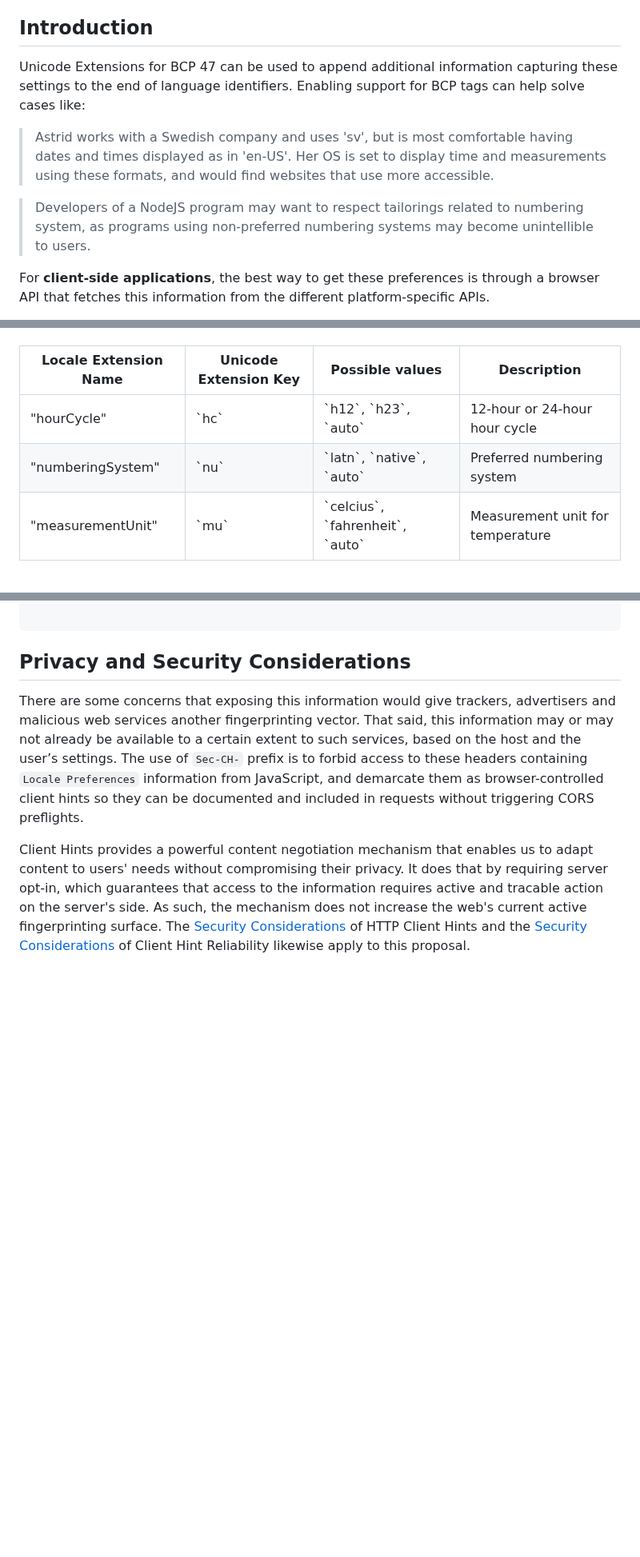
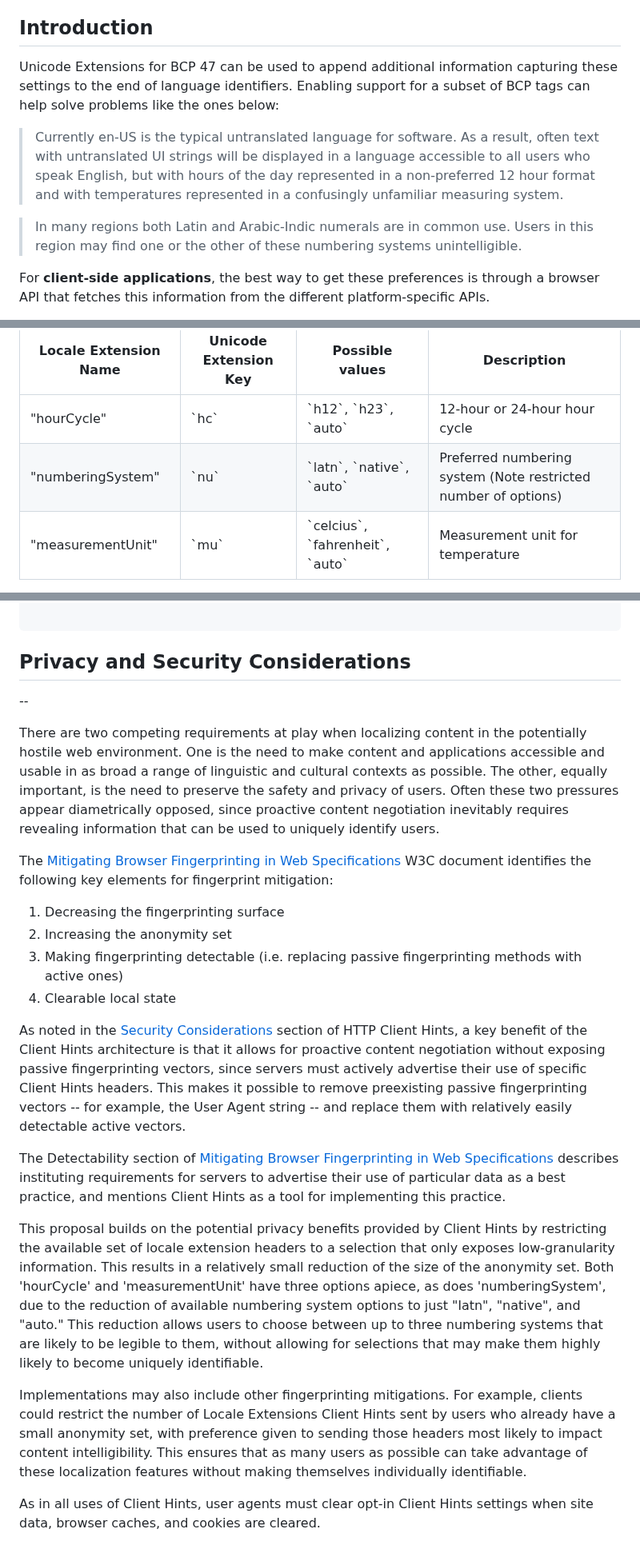
Before and after one commit to ben-allen/locale-extensions, a Markdown page: README.md, 3 parts joined by grey strips. Shown at 80% size. Drawn GitHub-style; blank space fills up the shorter version.

Commit message:
major update to privacy section of README

```diff
--- a/README.md
+++ b/README.md
@@ -29,12 +29,11 @@
 
 ## Introduction
 
-Unicode Extensions for BCP 47 can be used to append additional information capturing these settings to the end of language identifiers. Enabling support for BCP tags can help solve cases like:
+Unicode Extensions for BCP 47 can be used to append additional information capturing these settings to the end of language identifiers. Enabling support for a subset of BCP tags can help solve problems like the ones below:
 
->Astrid works with a Swedish company and uses 'sv', but is most comfortable having dates and times displayed as in 'en-US'. Her OS is set to display time and measurements using these formats, and would find websites that use more accessible.
+> Currently en-US is the typical untranslated language for software. As a result, often text with untranslated UI strings will be displayed in a language accessible to all users who speak English, but with hours of the day represented in a non-preferred 12 hour format and with temperatures represented in a confusingly unfamiliar measuring system.
 
->Developers of a NodeJS program may want to respect tailorings related to numbering system, as programs using non-preferred numbering systems may become unintellible to users.
-
+> In many regions both Latin and Arabic-Indic numerals are in common use. Users in this region may find one or the other of these numbering systems unintelligible.
 
 For **client-side applications**, the best way to get these preferences is through a browser API that fetches this information from the different platform-specific APIs.
 
@@ -44,7 +43,7 @@ For **server-side applications**, one way to access this information is through
 The following table suggests a minimal set of commonly used locale extensions to be supported:
 <table>
   <tr><td>"hourCycle"<td>`hc`<td>`h12`, `h23`, `auto`<td>12-hour or 24-hour hour cycle</tr>
-  <tr><td>"numberingSystem"<td>`nu`<td>`latn`, `native`, `auto`<td>Preferred numbering system</tr>
+  <tr><td>"numberingSystem"<td>`nu`<td>`latn`, `native`, `auto`<td>Preferred numbering system (Note restricted number of options)</tr>
   <tr><td>"measurementUnit"<td>`mu`<td>`celcius`, `fahrenheit`, `auto`<td>Measurement unit for temperature</tr>
   <thead><tr><th>Locale Extension Name<th>Unicode Extension Key<th>Possible values<th>Description</thead>
 </table>
@@ -161,6 +160,26 @@ window.addEventListener('localeextensions', () => {
 
 ## Privacy and Security Considerations
 
-There are some concerns that exposing this information would give trackers, advertisers and malicious web services another fingerprinting vector. That said, this information may or may not already be available to a certain extent to such services, based on the host and the user’s settings. The use of `Sec-CH-` prefix is to forbid access to these headers containing `Locale Preferences` information from JavaScript, and demarcate them as browser-controlled client hints so they can be documented and included in requests without triggering CORS preflights.
 
-Client Hints provides a powerful content negotiation mechanism that enables us to adapt content to users' needs without compromising their privacy. It does that by requiring server opt-in, which guarantees that access to the information requires active and tracable action on the server's side. As such, the mechanism does not increase the web's current active fingerprinting surface. The [Security Considerations](https://datatracker.ietf.org/doc/html/rfc8942#section-4) of HTTP Client Hints and the [Security Considerations](https://tools.ietf.org/html/draft-davidben-http-client-hint-reliability-02#section-5) of Client Hint Reliability likewise apply to this proposal.
+--
+
+There are two competing requirements at play when localizing content in the potentially hostile web environment. One is the need to make content and applications accessible and usable in as broad a range of linguistic and cultural contexts as possible. The other, equally important, is the need to preserve the safety and privacy of users. Often these two pressures appear diametrically opposed, since proactive content negotiation inevitably requires revealing information that can be used to uniquely identify users.
+
+
+The [Mitigating Browser Fingerprinting in Web Specifications](https://www.w3.org/TR/fingerprinting-guidance/#fingerprinting-mitigation-levels-of-success) W3C document identifies the following key elements for fingerprint mitigation:
+
+1. Decreasing the fingerprinting surface
+2. Increasing the anonymity set
+3. Making fingerprinting detectable (i.e. replacing passive fingerprinting methods with active ones)
+4. Clearable local state
+
+
+As noted in the [Security Considerations](https://datatracker.ietf.org/doc/html/rfc8942#section-4) section of HTTP Client Hints, a key benefit of the Client Hints architecture is that it allows for proactive content negotiation without exposing passive fingerprinting vectors, since servers must actively advertise their use of specific Client Hints headers. This makes it possible to remove preexisting passive fingerprinting vectors -- for example, the User Agent string -- and replace them with relatively easily detectable active vectors.
+
+The Detectability section of [Mitigating Browser Fingerprinting in Web Specifications](https://www.w3.org/TR/fingerprinting-guidance/#detectability) describes instituting requirements for servers to advertise their use of particular data as a best practice, and mentions Client Hints as a tool for implementing this practice.
+
+This proposal builds on the potential privacy benefits provided by Client Hints by restricting the available set of locale extension headers to a selection that only exposes low-granularity information. This results in a relatively small reduction of the size of the anonymity set. Both 'hourCycle' and 'measurementUnit' have three options apiece, as does 'numberingSystem', due to the reduction of available numbering system options to just "latn", "native", and "auto." This reduction allows users to choose between up to three numbering systems that are likely to be legible to them, without allowing for selections that may make them highly likely to become uniquely identifiable.
+
+Implementations may also include other fingerprinting mitigations. For example, clients could restrict the number of Locale Extensions Client Hints sent by users who already have a small anonymity set, with preference given to sending those headers most likely to impact content intelligibility. This ensures that as many users as possible can take advantage of these localization features without making themselves individually identifiable.
+
+As in all uses of Client Hints, user agents must clear opt-in Client Hints settings when site data, browser caches, and cookies are cleared.
```
